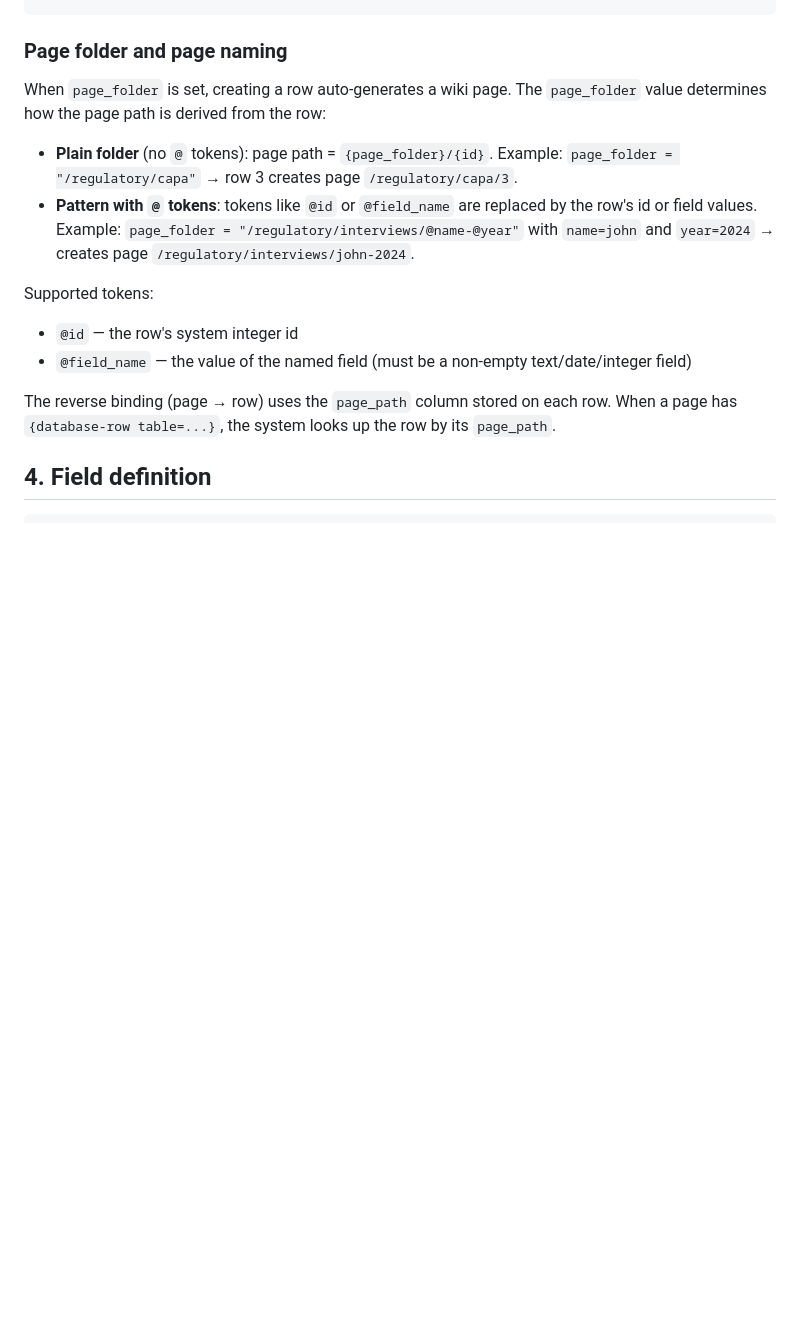
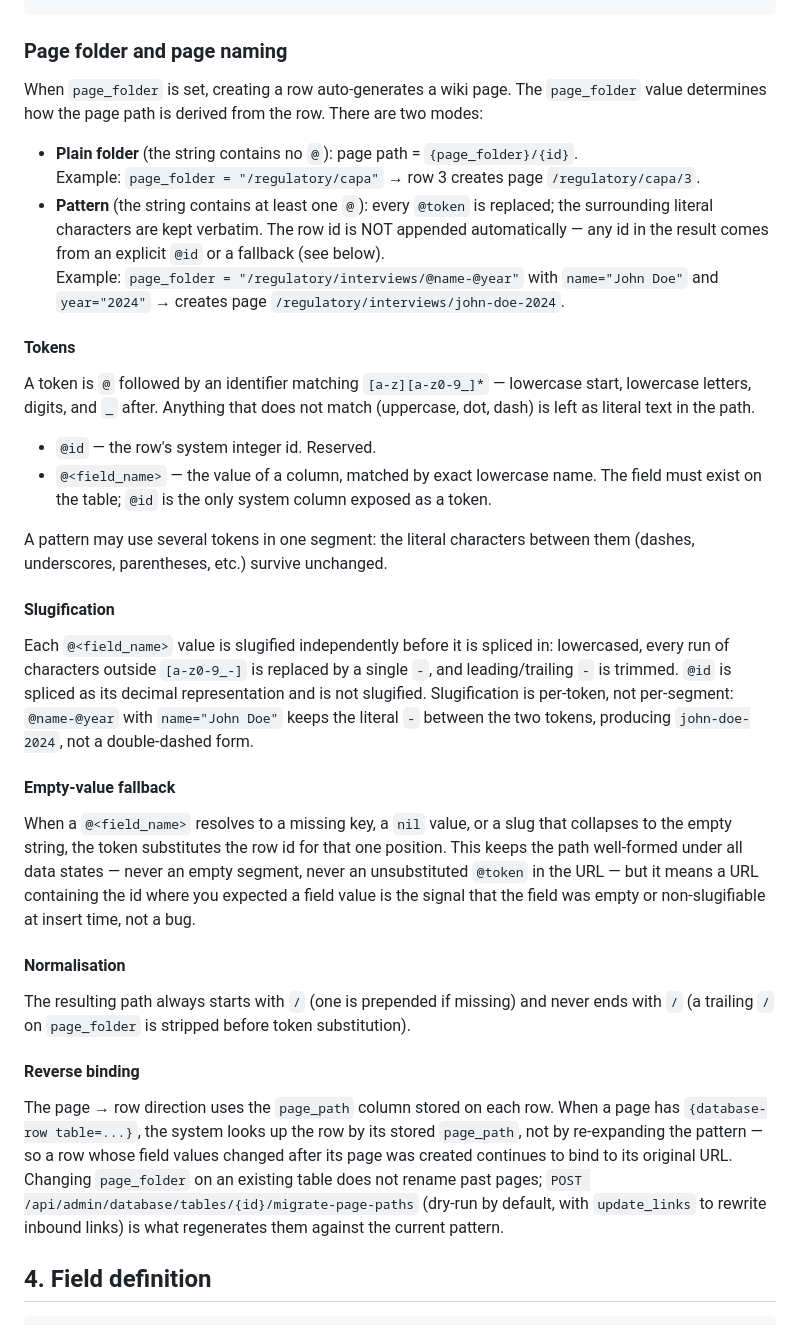
Before and after one commit to delahondes/gowiki, a Markdown page: specs/database.md, the part around the change. GitHub-like rendering; blank space fills up the shorter version.

Commit message:
docs: tighten page-folder naming rules (spec + admin manual)
The spec and admin manual mentioned @id / @field tokens but left the
reader guessing on the parts that trip people up in practice:

- Token identifier shape (lowercase, starts with a letter) and the fact
  that unmatched @-strings stay as literal text.
- Field values are slugified: lowercased, non-[a-z0-9_-] collapsed to
  '-', leading/trailing '-' trimmed. @id is spliced raw.
- Slugification is per-token, not per-segment, so literal characters
  between adjacent tokens (`@name-@year`) survive unchanged.
- Pattern mode does NOT append the row id automatically; only plain
  folder mode does. Include @id yourself if you want it in the URL.
- Empty, missing, or non-slugifiable values fall back to the row id for
  that one token — the URL stays well-formed, but a surprise id is the
  signal that the field was empty at insert time.
- page_folder is normalised: leading '/' prepended, trailing '/'
  stripped.
- Changing page_folder on an existing table doesn't rename past pages;
  POST /api/admin/database/tables/{id}/migrate-page-paths does
  (dry-run by default). No admin-UI button for it yet.

Behaviour unchanged; this is a documentation sync pass against the
current implementation in resolvePageFolder
(backend/internal/api/database_data.go:41) and handleMigratePagePaths
(backend/internal/api/admin_database.go:217).

Co-Authored-By: Claude Opus 4.7 <noreply@anthropic.com>

```diff
--- a/specs/database.md
+++ b/specs/database.md
@@ -43,16 +43,37 @@ type TableDef struct {
 
 ### Page folder and page naming
 
-When `page_folder` is set, creating a row auto-generates a wiki page. The `page_folder` value determines how the page path is derived from the row:
+When `page_folder` is set, creating a row auto-generates a wiki page. The `page_folder` value determines how the page path is derived from the row. There are two modes:
 
-- **Plain folder** (no `@` tokens): page path = `{page_folder}/{id}`. Example: `page_folder = "/regulatory/capa"` → row 3 creates page `/regulatory/capa/3`.
-- **Pattern with `@` tokens**: tokens like `@id` or `@field_name` are replaced by the row's id or field values. Example: `page_folder = "/regulatory/interviews/@name-@year"` with `name=john` and `year=2024` → creates page `/regulatory/interviews/john-2024`.
+- **Plain folder** (the string contains no `@`): page path = `{page_folder}/{id}`.
+  Example: `page_folder = "/regulatory/capa"` → row 3 creates page `/regulatory/capa/3`.
+- **Pattern** (the string contains at least one `@`): every `@token` is replaced; the surrounding literal characters are kept verbatim. The row id is NOT appended automatically — any id in the result comes from an explicit `@id` or a fallback (see below).
+  Example: `page_folder = "/regulatory/interviews/@name-@year"` with `name="John Doe"` and `year="2024"` → creates page `/regulatory/interviews/john-doe-2024`.
 
-Supported tokens:
-- `@id` — the row's system integer id
-- `@field_name` — the value of the named field (must be a non-empty text/date/integer field)
+#### Tokens
 
-The reverse binding (page → row) uses the `page_path` column stored on each row. When a page has `{database-row table=...}`, the system looks up the row by its `page_path`.
+A token is `@` followed by an identifier matching `[a-z][a-z0-9_]*` — lowercase start, lowercase letters, digits, and `_` after. Anything that does not match (uppercase, dot, dash) is left as literal text in the path.
+
+- `@id` — the row's system integer id. Reserved.
+- `@<field_name>` — the value of a column, matched by exact lowercase name. The field must exist on the table; `@id` is the only system column exposed as a token.
+
+A pattern may use several tokens in one segment: the literal characters between them (dashes, underscores, parentheses, etc.) survive unchanged.
+
+#### Slugification
+
+Each `@<field_name>` value is slugified independently before it is spliced in: lowercased, every run of characters outside `[a-z0-9_-]` is replaced by a single `-`, and leading/trailing `-` is trimmed. `@id` is spliced as its decimal representation and is not slugified. Slugification is per-token, not per-segment: `@name-@year` with `name="John Doe"` keeps the literal `-` between the two tokens, producing `john-doe-2024`, not a double-dashed form.
+
+#### Empty-value fallback
+
+When a `@<field_name>` resolves to a missing key, a `nil` value, or a slug that collapses to the empty string, the token substitutes the row id for that one position. This keeps the path well-formed under all data states — never an empty segment, never an unsubstituted `@token` in the URL — but it means a URL containing the id where you expected a field value is the signal that the field was empty or non-slugifiable at insert time, not a bug.
+
+#### Normalisation
+
+The resulting path always starts with `/` (one is prepended if missing) and never ends with `/` (a trailing `/` on `page_folder` is stripped before token substitution).
+
+#### Reverse binding
+
+The page → row direction uses the `page_path` column stored on each row. When a page has `{database-row table=...}`, the system looks up the row by its stored `page_path`, not by re-expanding the pattern — so a row whose field values changed after its page was created continues to bind to its original URL. Changing `page_folder` on an existing table does not rename past pages; `POST /api/admin/database/tables/{id}/migrate-page-paths` (dry-run by default, with `update_links` to rewrite inbound links) is what regenerates them against the current pattern.
 
 ## 4. Field definition
 
```
Also changed, not shown: 1 other file.
